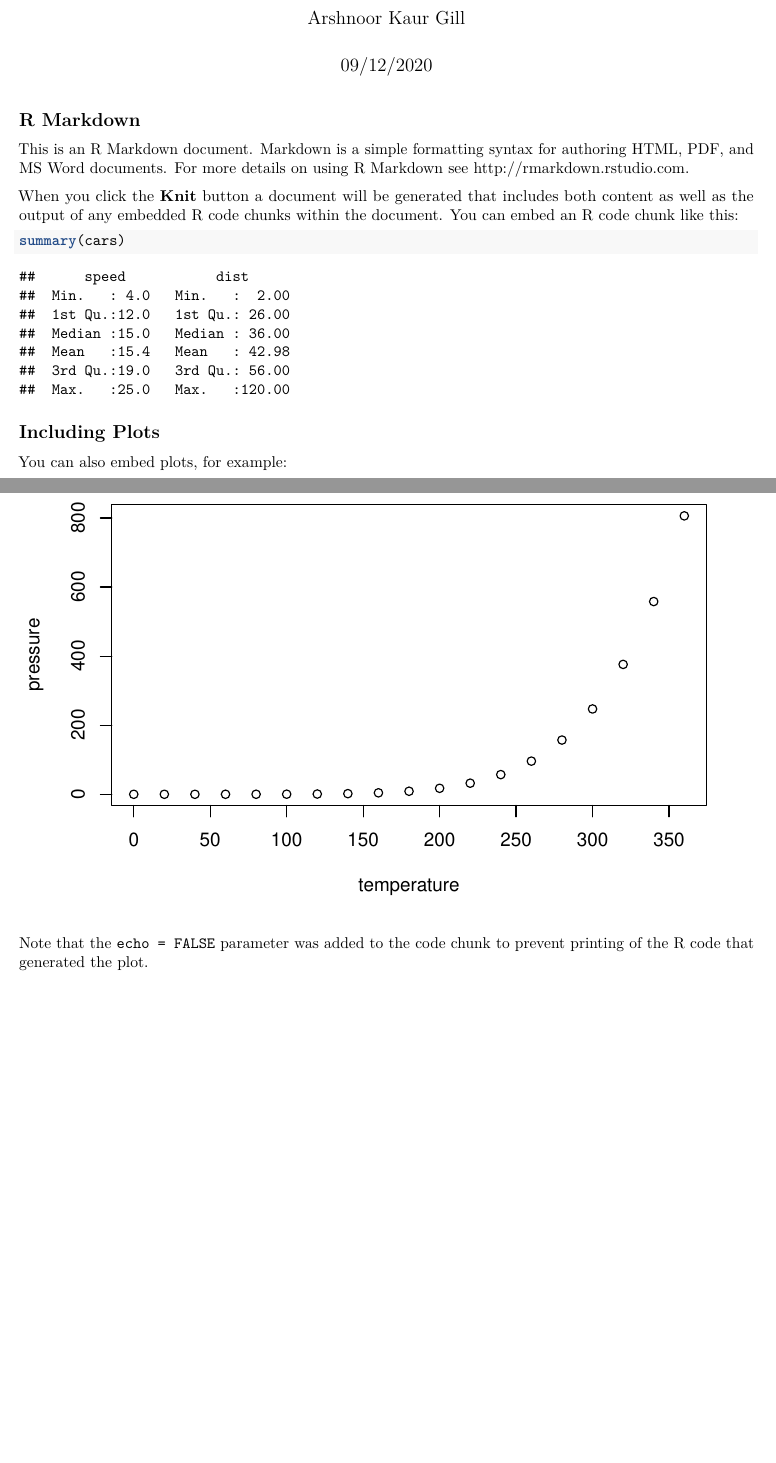
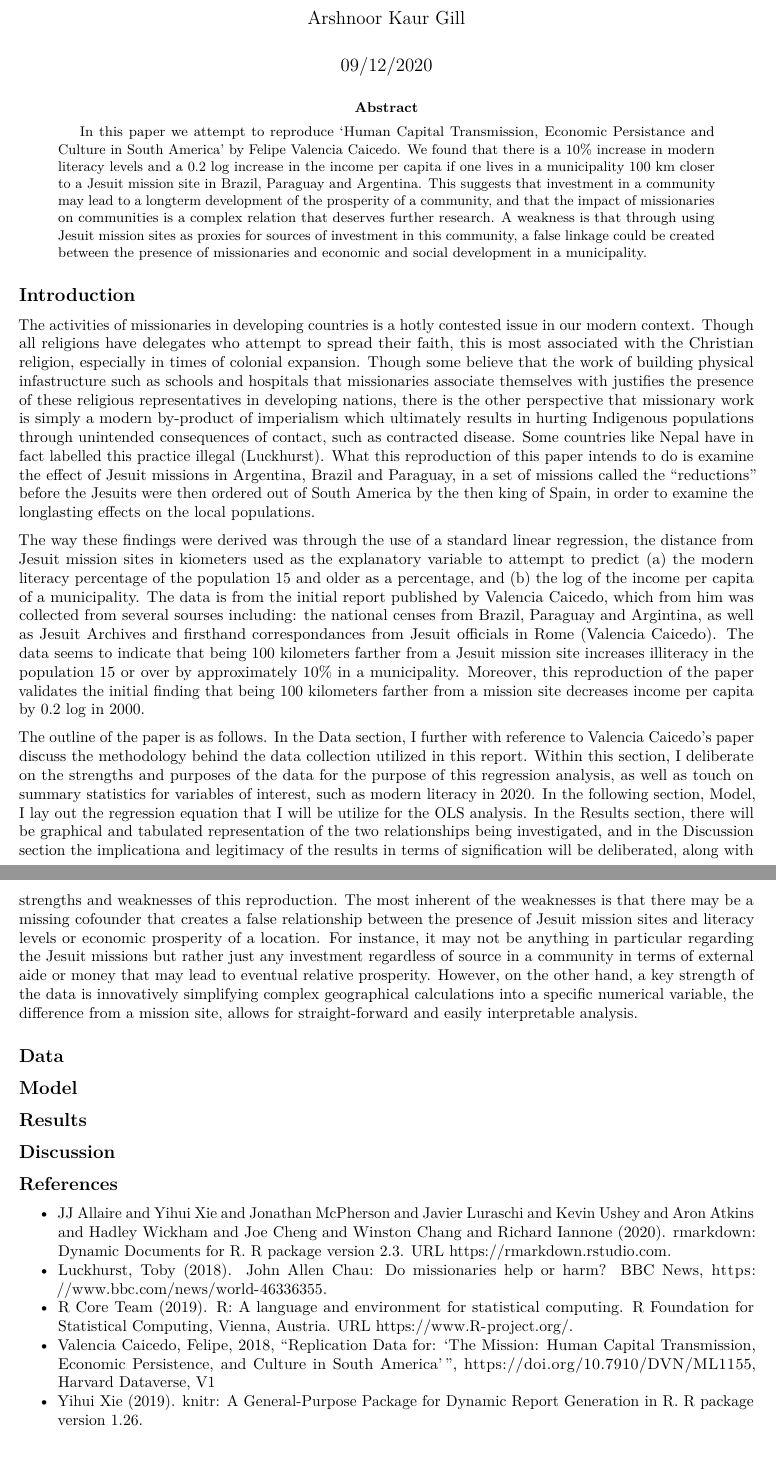
Before and after one commit to arshnoor123/reproduction-of-caicedo, an R Markdown document (report.Rmd): two parts of pages 1 and 2 of 2, joined at a grey line, cut so that both start at the same text. Rendered offline with R 4.5, knitr and Pandoc, then LaTeX, with nearby package versions; both versions are drawn in the output format of the newer one.

Commit message:
Second commit.

````diff
--- a/report.Rmd
+++ b/report.Rmd
@@ -1,30 +1,42 @@
 ---
-title: "Report"
+title: "The Relationship Between Modern Literacy Levels and Income Per Capita Based on Proximity to Jesuit Mission Sites"
 author: "Arshnoor Kaur Gill"
 date: "09/12/2020"
-output: html_document
+output: pdf_document
+tags: ["regression", "plot"]
+abstract: "In this paper we attempt to reproduce 'Human Capital Transmission, Economic Persistance and Culture in South America' by Felipe Valencia Caicedo. We found that there is a 10% increase in modern literacy levels and a 0.2 log increase in the income per capita if one lives in a municipality 100 km closer to a Jesuit mission site in Brazil, Paraguay and Argentina. This suggests that investment in a community may lead to a longterm development of the prosperity of a community, and that the impact of missionaries on communities is a complex relation that deserves further research. A weakness is that through using Jesuit mission sites as proxies for sources of investment in this community, a false linkage could be created between the presence of missionaries and economic and social development in a municipality."
 ---
 
 ```{r setup, include=FALSE}
 knitr::opts_chunk$set(echo = TRUE)
 ```
 
-## R Markdown
+## Introduction
+The activities of missionaries in developing countries is a hotly contested issue in our modern context. Though all religions have delegates who attempt to spread their faith, this is most associated with the Christian religion, especially in times of colonial expansion. Though some believe that the work of building physical infastructure such as schools and hospitals that missionaries associate themselves with justifies the presence of these religious representatives in developing nations, there is the other perspective that missionary work is simply a modern by-product of imperialism which ultimately results in hurting Indigenous populations through unintended consequences of contact, such as contracted disease. Some countries like Nepal have in fact labelled this practice illegal (Luckhurst). What this reproduction of this paper intends to do is examine the effect of Jesuit missions in Argentina, Brazil and Paraguay, in a set of missions called the "reductions" before the Jesuits were then ordered out of South America by the then king of Spain, in order to examine the longlasting effects on the local populations.
 
-This is an R Markdown document. Markdown is a simple formatting syntax for authoring HTML, PDF, and MS Word documents. For more details on using R Markdown see <http://rmarkdown.rstudio.com>.
+The way these findings were derived was through the use of a standard linear regression, the distance from Jesuit mission sites in kiometers used as the explanatory variable to attempt to predict (a) the modern literacy percentage of the population 15 and older as a percentage, and (b) the log of the income per capita of a municipality. The data is from the initial report published by Valencia Caicedo, which from him was collected from several sourses including: the national censes from Brazil, Paraguay and Argintina, as well as Jesuit Archives and firsthand correspondances from Jesuit officials in Rome (Valencia Caicedo). The data seems to indicate that being 100 kilometers farther from a Jesuit mission site increases illiteracy in the population 15 or over by approximately 10% in a municipality. Moreover, this reproduction of the paper validates the initial finding that being 100 kilometers farther from a mission site decreases income per capita by 0.2 log in 2000.
 
-When you click the **Knit** button a document will be generated that includes both content as well as the output of any embedded R code chunks within the document. You can embed an R code chunk like this:
+The outline of the paper is as follows. In the Data section, I further with reference to Valencia Caicedo's paper discuss the methodology behind the data collection utilized in this report. Within this section, I deliberate on the strengths and purposes of the data for the purpose of this regression analysis, as well as touch on summary statistics for variables of interest, such as modern literacy in 2020. In the following section, Model, I lay out the regression equation that I will be utilize for the OLS analysis. In the Results section, there will be graphical and tabulated representation of the two relationships being investigated, and in the Discussion section the implicationa and legitimacy of the results in terms of signification will be deliberated, along with strengths and weaknesses of this reproduction. The most inherent of the weaknesses is that there may be a missing cofounder that creates a false relationship between the presence of Jesuit mission sites and literacy levels or economic prosperity of a location. For instance, it may not be anything in particular regarding the Jesuit missions but rather just any investment regardless of source in a community in terms of external aide or money that may lead to eventual relative prosperity. However, on the other hand, a key strength of the data is innovatively simplifying complex geographical calculations into a specific numerical variable, the difference from a mission site, allows for straight-forward and easily interpretable analysis.
 
-```{r cars}
-summary(cars)
-```
+## Data
 
-## Including Plots
+## Model
 
-You can also embed plots, for example:
+## Results
 
-```{r pressure, echo=FALSE}
-plot(pressure)
-```
+## Discussion
 
-Note that the `echo = FALSE` parameter was added to the code chunk to prevent printing of the R code that generated the plot.
+## References
+- JJ Allaire and Yihui Xie and Jonathan McPherson and Javier Luraschi and Kevin Ushey and
+  Aron Atkins and Hadley Wickham and Joe Cheng and Winston Chang and Richard Iannone
+  (2020). rmarkdown: Dynamic Documents for R. R package version 2.3. URL
+  https://rmarkdown.rstudio.com.
+- Luckhurst, Toby (2018). John Allen Chau: Do missionaries help or harm? BBC News,
+  https://www.bbc.com/news/world-46336355.
+- R Core Team (2019). R: A language and environment for statistical computing. R
+  Foundation for Statistical Computing, Vienna, Austria. URL https://www.R-project.org/.
+- Valencia Caicedo, Felipe, 2018, "Replication Data for: 'The Mission: Human Capital
+  Transmission, Economic Persistence, and Culture in South America'",
+  https://doi.org/10.7910/DVN/ML1155, Harvard Dataverse, V1
+- Yihui Xie (2019). knitr: A General-Purpose Package for Dynamic Report Generation in R.
+  R package version 1.26.
````
Also changed, not shown: report.html, report.pdf (added).
